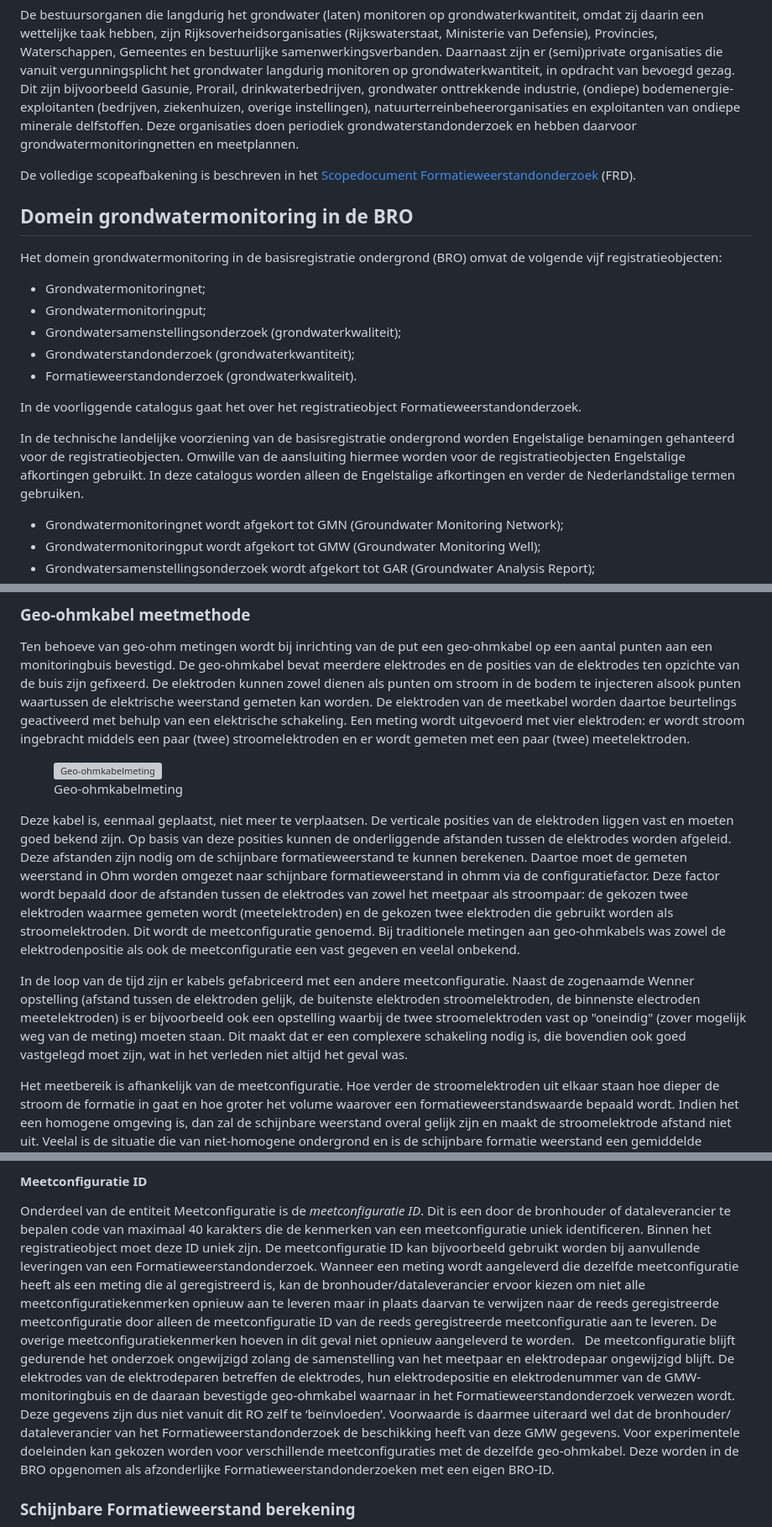
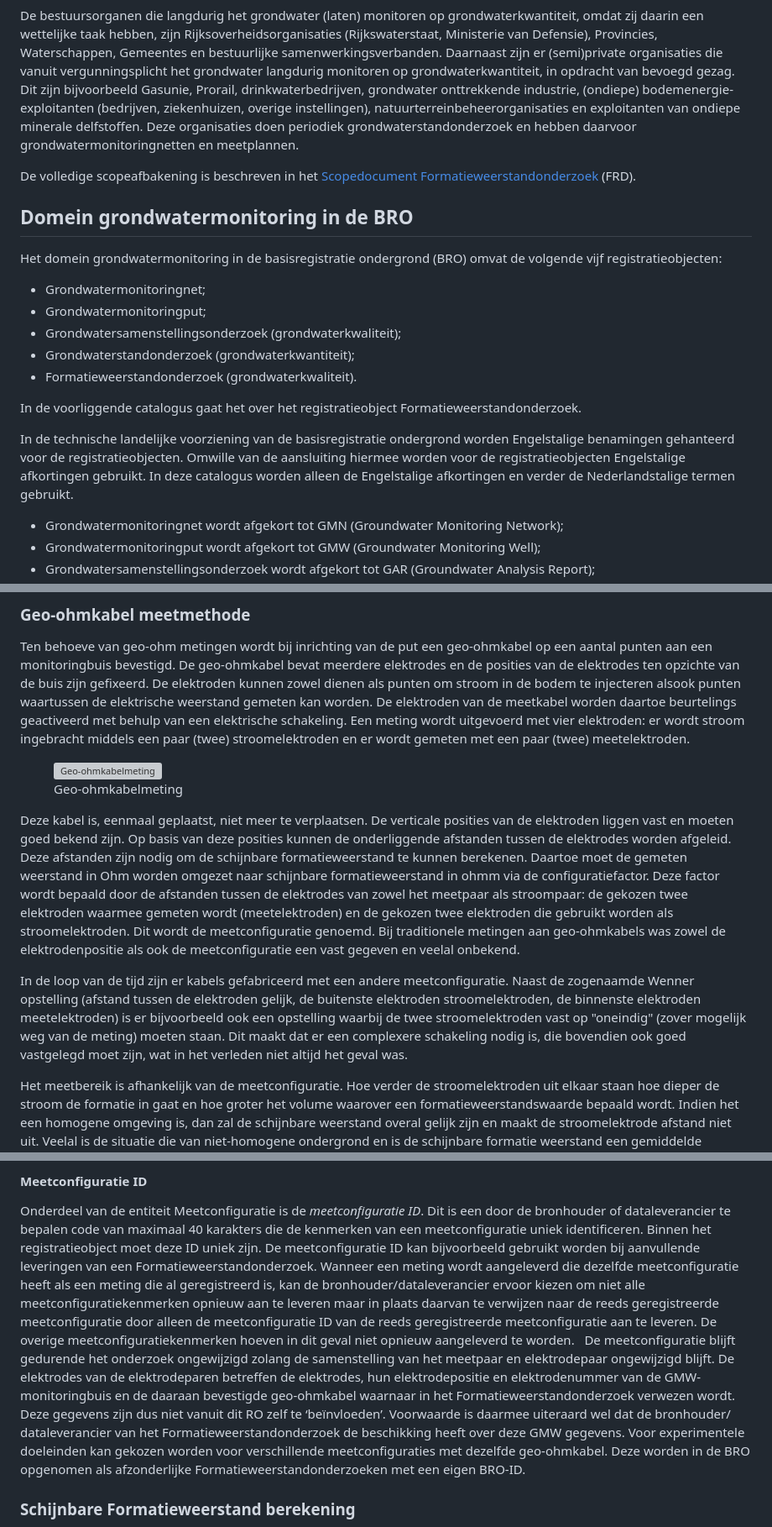
Before and after one commit to BROprogramma/FRD, a Markdown page: formatieweerstandonderzoek.md, 3 parts joined by grey strips. Shown at 84% size. Drawn GitHub-style; grey boxes are pictures that could not be loaded.

```diff
--- a/formatieweerstandonderzoek.md
+++ b/formatieweerstandonderzoek.md
@@ -25,7 +25,7 @@ Het domein grondwatermonitoring in de basisregistratie ondergrond (BRO) omvat de
 
 In de voorliggende catalogus gaat het over het registratieobject Formatieweerstandonderzoek.
 
-In de technische landelijke voorziening van de basisregistratie ondergrond worden Engelstalige benamingen gehanteerd voor de registratieobjecten. Omwille van de aansluiting hiermee worden voor de registratieobjecten Engelstalige afkortingen gebruikt. In deze catalogus worden alleen de Engelstalige afkortingen en verder de Nederlandstalige termen gebruiken.
+In de technische landelijke voorziening van de basisregistratie ondergrond worden Engelstalige benamingen gehanteerd voor de registratieobjecten. Omwille van de aansluiting hiermee worden voor de registratieobjecten Engelstalige afkortingen gebruikt. In deze catalogus worden alleen de Engelstalige afkortingen en verder de Nederlandstalige termen gebruikt.
 
 - Grondwatermonitoringnet wordt afgekort tot GMN (Groundwater Monitoring Network);
 - Grondwatermonitoringput wordt afgekort tot GMW (Groundwater Monitoring Well);
@@ -156,7 +160,7 @@ Ten behoeve van geo-ohm metingen wordt bij inrichting van de put een geo-ohmkabe
 
 Deze kabel is, eenmaal geplaatst, niet meer te verplaatsen. De verticale posities van de elektroden liggen vast en moeten goed bekend zijn. Op basis van deze posities kunnen de onderliggende afstanden tussen de elektrodes worden afgeleid. Deze afstanden zijn nodig om de schijnbare formatieweerstand te kunnen berekenen. Daartoe moet de gemeten weerstand in Ohm worden omgezet naar schijnbare formatieweerstand in ohmm via de configuratiefactor. Deze factor wordt bepaald door de afstanden tussen de elektrodes van zowel het meetpaar als stroompaar: de gekozen twee elektroden waarmee gemeten wordt (meetelektroden) en de gekozen twee elektroden die gebruikt worden als stroomelektroden. Dit wordt de meetconfiguratie genoemd. Bij traditionele metingen aan geo-ohmkabels was zowel de elektrodenpositie als ook de meetconfiguratie een vast gegeven en veelal onbekend.
 
-In de loop van de tijd zijn er kabels gefabriceerd met een andere meetconfiguratie. Naast de zogenaamde Wenner opstelling (afstand tussen de elektroden gelijk, de buitenste elektroden stroomelektroden, de binnenste electroden meetelektroden) is er bijvoorbeeld ook een opstelling waarbij de twee stroomelektroden vast op "oneindig" (zover mogelijk weg van de meting) moeten staan. Dit maakt dat er een complexere schakeling nodig is, die bovendien ook goed vastgelegd moet zijn, wat in het verleden niet altijd het geval was.
+In de loop van de tijd zijn er kabels gefabriceerd met een andere meetconfiguratie. Naast de zogenaamde Wenner opstelling (afstand tussen de elektroden gelijk, de buitenste elektroden stroomelektroden, de binnenste elektroden meetelektroden) is er bijvoorbeeld ook een opstelling waarbij de twee stroomelektroden vast op "oneindig" (zover mogelijk weg van de meting) moeten staan. Dit maakt dat er een complexere schakeling nodig is, die bovendien ook goed vastgelegd moet zijn, wat in het verleden niet altijd het geval was.
 
 Het meetbereik is afhankelijk van de meetconfiguratie. Hoe verder de stroomelektroden uit elkaar staan hoe dieper de stroom de formatie in gaat en hoe groter het volume waarover een formatieweerstandswaarde bepaald wordt. Indien het een homogene omgeving is, dan zal de schijnbare weerstand overal gelijk zijn en maakt de stroomelektrode afstand niet uit. Veelal is de situatie die van niet-homogene ondergrond en is de schijnbare formatie weerstand een gemiddelde weerstand over het volume van de bemeten formatie. Het meetbereik is niet exact vast te stellen: het percentage van de stroom dat door de formatie gaat neemt af met de afstand tot de stroomelektroden: waardoor de bijdrage aan de totale meetwaarde ook afneemt.
 
@@ -173,7 +177,7 @@ Iedere meting aan een geo-ohmkabel wordt aan de hand van een meetconfiguratie ui
 #### Meetconfiguratie ID
 Onderdeel van de entiteit Meetconfiguratie is de *meetconfiguratie ID*. Dit is een door de bronhouder of dataleverancier te bepalen code van maximaal 40 karakters die de kenmerken van een meetconfiguratie uniek identificeren. Binnen het registratieobject moet deze ID uniek zijn. De meetconfiguratie ID kan bijvoorbeeld gebruikt worden bij aanvullende leveringen van een Formatieweerstandonderzoek. Wanneer een meting wordt aangeleverd die dezelfde meetconfiguratie heeft als een meting die al geregistreerd is, kan de bronhouder/dataleverancier ervoor kiezen om niet alle meetconfiguratiekenmerken opnieuw aan te leveren maar in plaats daarvan te verwijzen naar de reeds geregistreerde meetconfiguratie door alleen de meetconfiguratie ID van de reeds geregistreerde meetconfiguratie aan te leveren. De overige meetconfiguratiekenmerken hoeven in dit geval niet opnieuw aangeleverd te worden.
 
-De meetconfiguratie blijft gedurende het onderzoek ongewijzigd zolang de samenstelling van het meetpaar en elektrodepaar ongewijzigd blijft. De elektrodes van de elektrodeparen betreffen de elektrodes, hun elektrodepositie en elektrodenummer van de GMW-monitoringbuis en de daaraan bevestigde geo-ohmkabel waarnaar in het Formatieweerstandonderzoek verwezen wordt. Deze gegevens zijn dus niet vanuit dit RO zelf te ‘beïnvloeden’. Voorwaarde is daarmee uiteraard wel dat de bronhouder/ dataleverancier van het Formatieweerstandonderzoek de beschikking heeft van deze GMW gegevens. Voor experimentele doeleinden kan gekozen worden voor verschillende meetconfiguraties met de dezelfde geo-ohmkabel. Deze worden in de BRO opgenomen als afzonderlijke Formatieweerstandonderzoeken met een eigen BRO-ID.
+De meetconfiguratie blijft gedurende het onderzoek ongewijzigd zolang de samenstelling van het meetpaar en elektrodepaar ongewijzigd blijft. De elektrodes van de elektrodeparen betreffen de elektrodes, hun elektrodepositie en elektrodenummer van de GMW-monitoringbuis en de daaraan bevestigde geo-ohmkabel waarnaar in het Formatieweerstandonderzoek verwezen wordt. Deze gegevens zijn dus niet vanuit dit RO zelf te ‘beïnvloeden’. Voorwaarde is daarmee uiteraard wel dat de bronhouder/ dataleverancier van het Formatieweerstandonderzoek de beschikking heeft over deze GMW gegevens. Voor experimentele doeleinden kan gekozen worden voor verschillende meetconfiguraties met dezelfde geo-ohmkabel. Deze worden in de BRO opgenomen als afzonderlijke Formatieweerstandonderzoeken met een eigen BRO-ID.
 
 ### Schijnbare Formatieweerstand berekening
 Op basis van de meetgegevens kan de schijnbare formatieweerstand op een bepaalde diepte worden berekend. Van deze berekening wordt de datum vastgelegd en de naam van de uitvoerder. De uitvoerder moet binnen de basisregistratie ondergrond als uitvoerder van formatieweerstandonderzoek bekend zijn.
```
Also changed, not shown: other parts of formatieweerstandonderzoek.md (+25 -21 lines).
